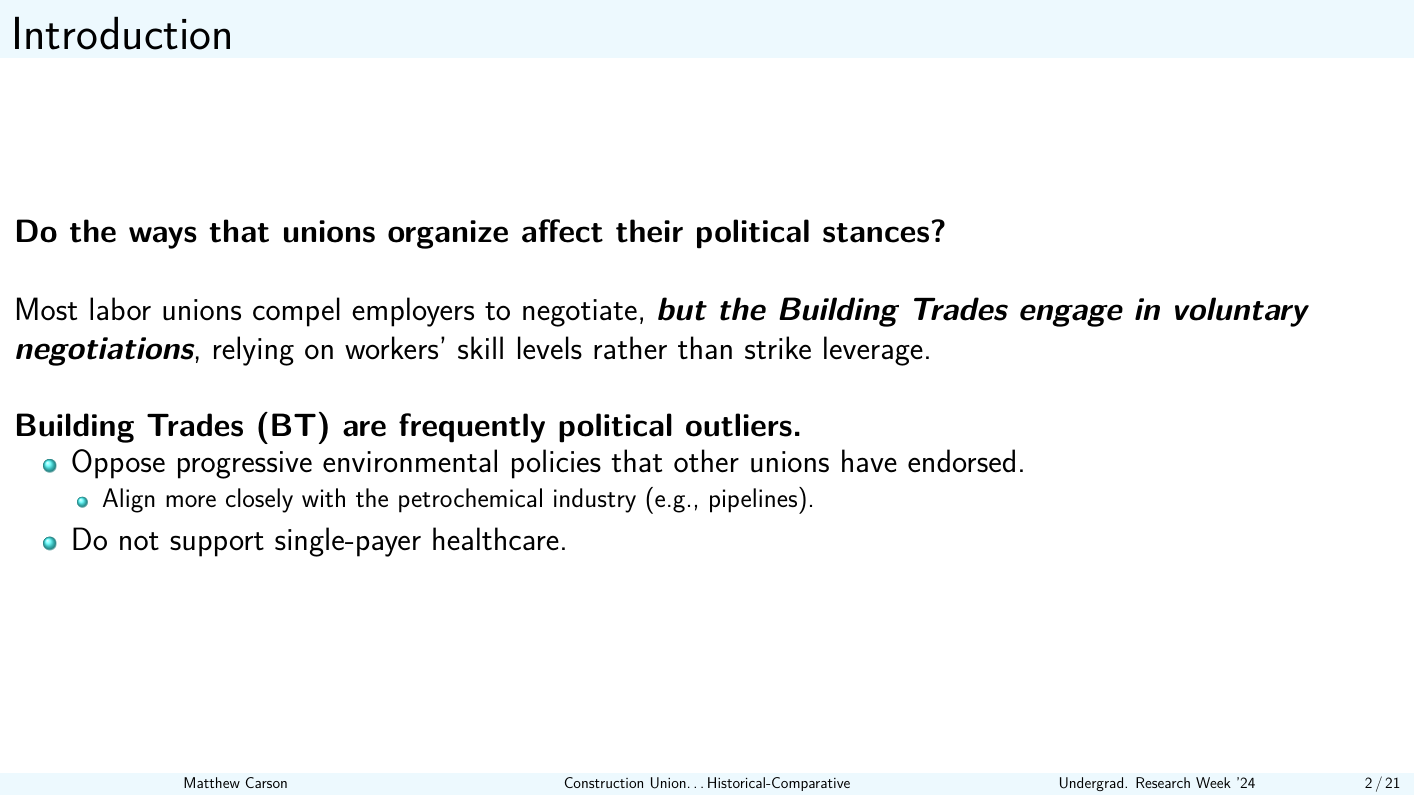
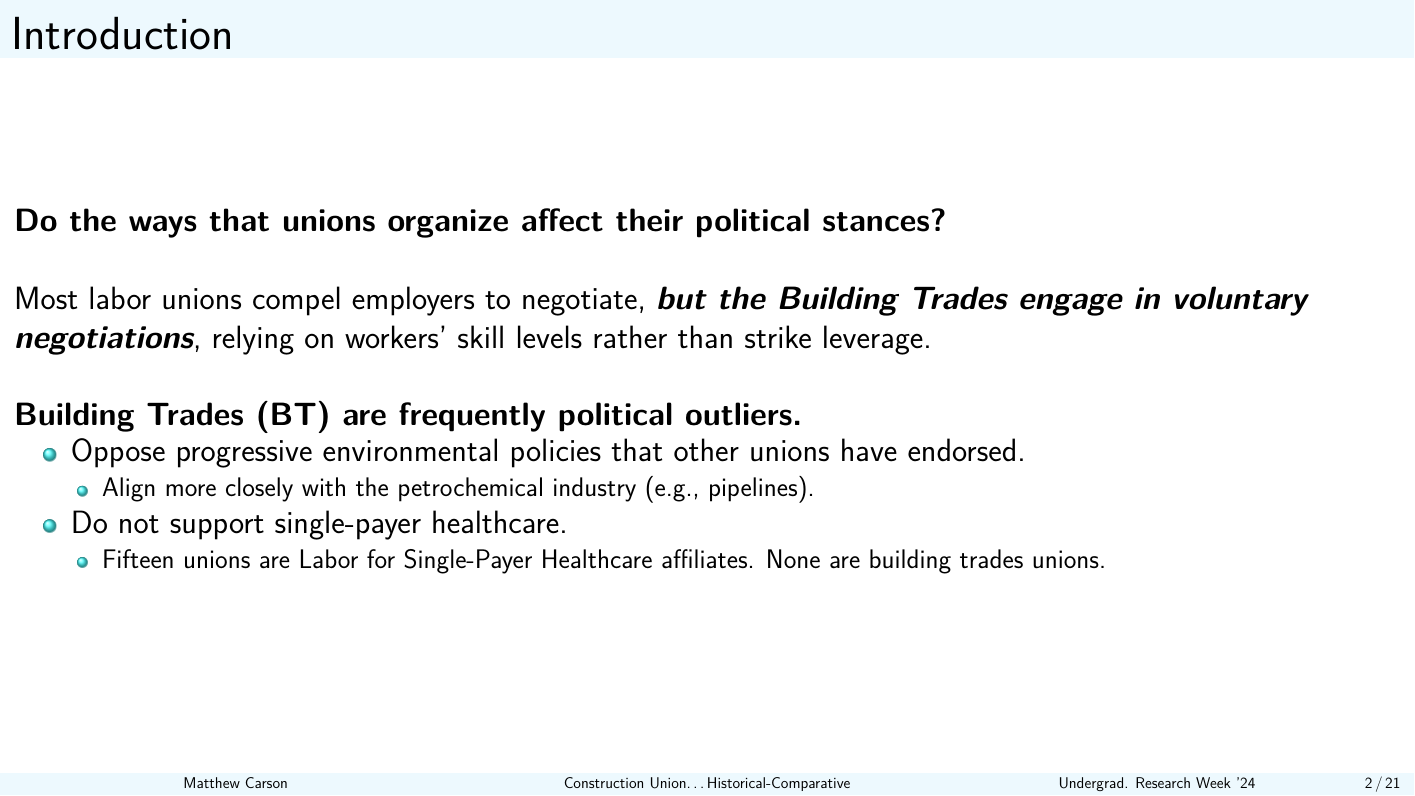
Before and after one commit to matthewacarson/soc_thesis_latex, a LaTeX poster (urweek_sociology/presentation_slides.tex): page 2 of 21. Compiled offline with pdfLaTeX.

Commit message:
Auto commit

```diff
--- a/urweek_sociology/presentation_slides.tex
+++ b/urweek_sociology/presentation_slides.tex
@@ -88,6 +88,9 @@ Most labor unions compel employers to negotiate, \textit{\textbf{but the Buildin
 			\item Align more closely with the petrochemical industry (e.g., pipelines).
 		\end{itemize}
 		\item Do not support single-payer healthcare.
+		\begin{itemize}
+			\item Fifteen unions are Labor for Single-Payer Healthcare affiliates. None are building trades unions.
+		\end{itemize}
 	\end{itemize}
 
 	%This approach correlates with their frequent political deviations from the broader US labor movement, particularly in opposing progressive environmental policies aligning more closely with the petrochemical industry on environmental issues and not supporting single-payer healthcare.
```
Also changed, not shown: urweek_sociology/presentation_slides.pdf.
